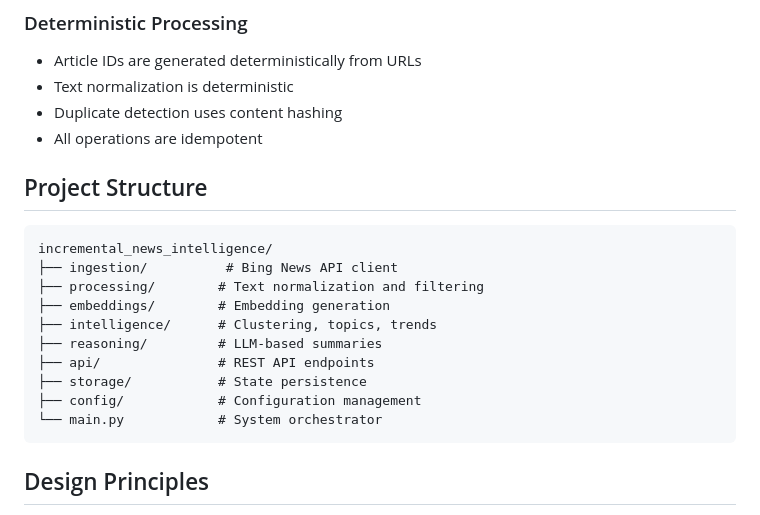
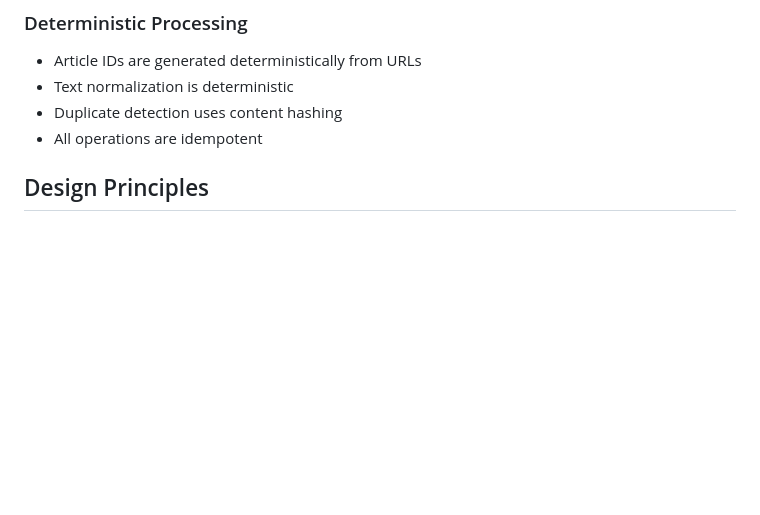
Before and after one commit to Anujpatel04/DailyNews_IncrementalModel, a Markdown page: README.md, the part around the change. GitHub-like rendering; blank space fills up the shorter version.

````diff
--- a/README.md
+++ b/README.md
@@ -124,20 +124,6 @@ All state is persisted to disk:
 - Duplicate detection uses content hashing
 - All operations are idempotent
 
-## Project Structure
-
-```
-incremental_news_intelligence/
-├── ingestion/          # Bing News API client
-├── processing/        # Text normalization and filtering
-├── embeddings/        # Embedding generation
-├── intelligence/      # Clustering, topics, trends
-├── reasoning/         # LLM-based summaries
-├── api/               # REST API endpoints
-├── storage/           # State persistence
-├── config/            # Configuration management
-└── main.py            # System orchestrator
-```
 
 ## Design Principles
 
````
